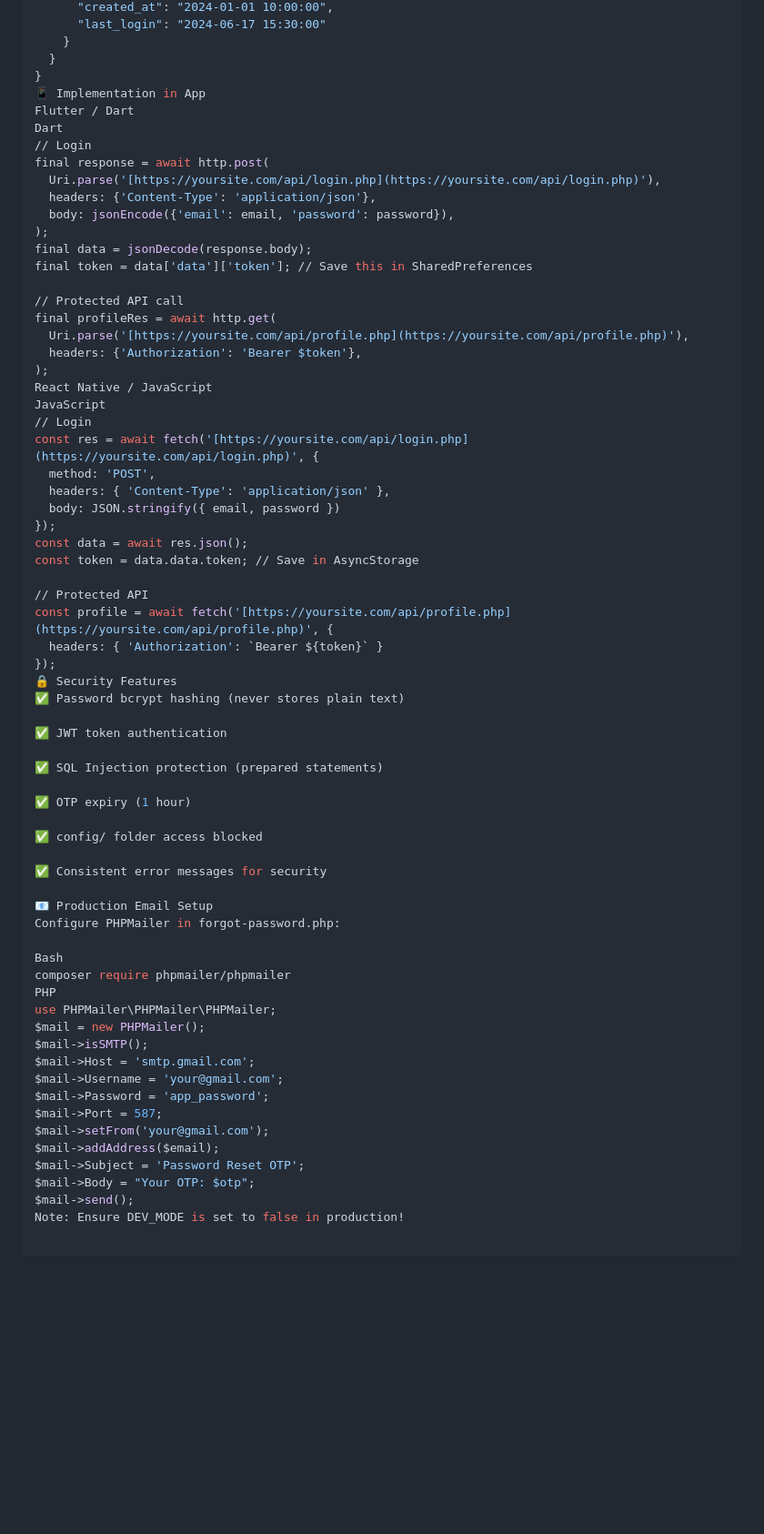
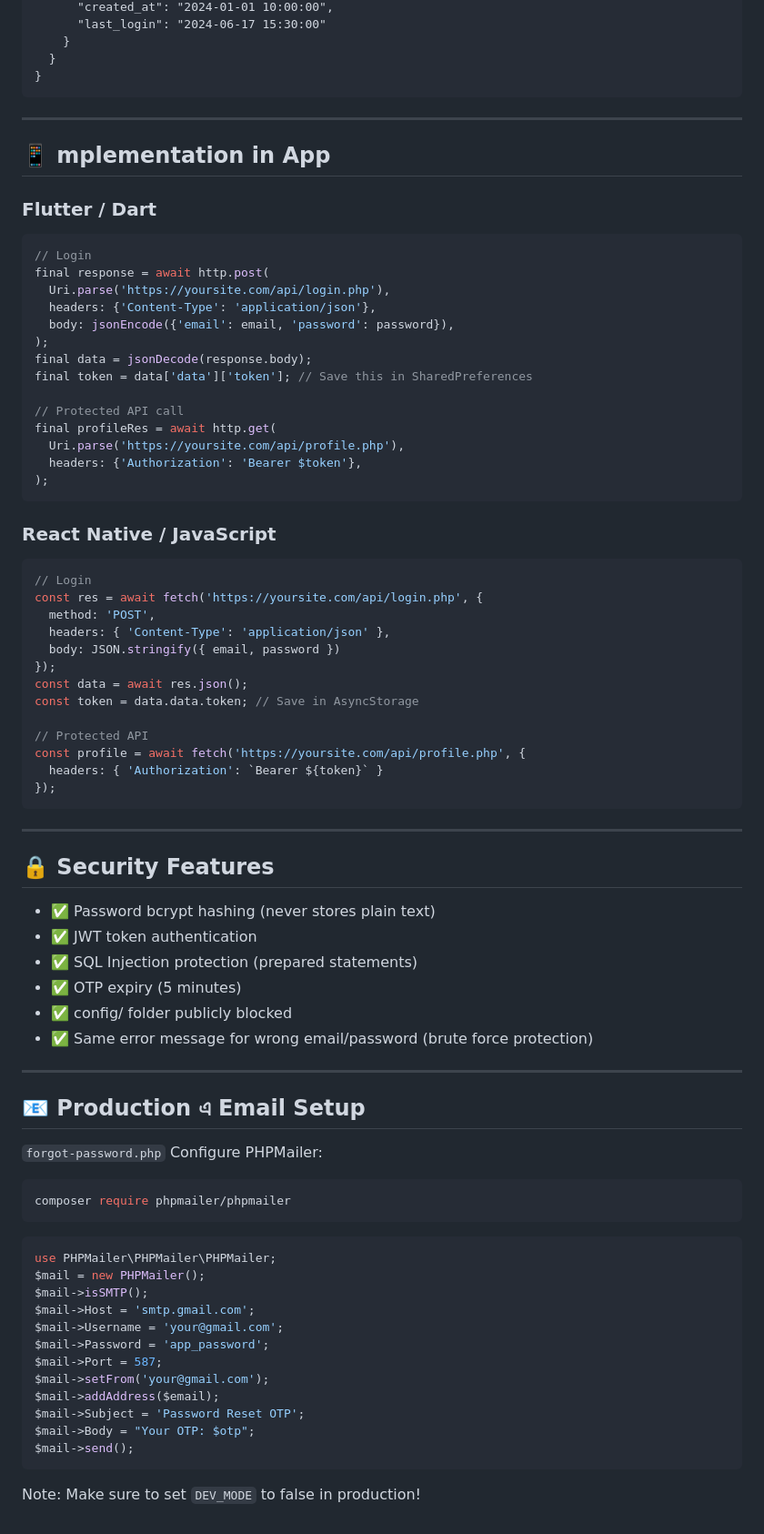
Before and after one commit to sudipto-dev-app/php-auth-api, a Markdown page: README.md, the part around one of its changes. Shown at 91% size. Rendered like a GitHub page; blank space fills up the shorter version.

Commit message:
Revise README for clarity and completeness
Updated README with project structure, setup steps, API endpoints, implementation examples, security features, and email setup instructions.

````diff
--- a/README.md
+++ b/README.md
@@ -142,12 +170,17 @@ Response (200):
     }
   }
 }
-📱 Implementation in App
-Flutter / Dart
-Dart
+```
+
+---
+
+## 📱 mplementation in App
+
+### Flutter / Dart
+```dart
 // Login
 final response = await http.post(
-  Uri.parse('[https://yoursite.com/api/login.php](https://yoursite.com/api/login.php)'),
+  Uri.parse('https://yoursite.com/api/login.php'),
   headers: {'Content-Type': 'application/json'},
   body: jsonEncode({'email': email, 'password': password}),
 );
@@ -156,13 +189,15 @@ final token = data['data']['token']; // Save this in SharedPreferences
 
 // Protected API call
 final profileRes = await http.get(
-  Uri.parse('[https://yoursite.com/api/profile.php](https://yoursite.com/api/profile.php)'),
+  Uri.parse('https://yoursite.com/api/profile.php'),
   headers: {'Authorization': 'Bearer $token'},
 );
-React Native / JavaScript
-JavaScript
+```
+
+### React Native / JavaScript
+```javascript
 // Login
-const res = await fetch('[https://yoursite.com/api/login.php](https://yoursite.com/api/login.php)', {
+const res = await fetch('https://yoursite.com/api/login.php', {
   method: 'POST',
   headers: { 'Content-Type': 'application/json' },
   body: JSON.stringify({ email, password })
@@ -171,28 +206,33 @@ const data = await res.json();
 const token = data.data.token; // Save in AsyncStorage
 
 // Protected API
-const profile = await fetch('[https://yoursite.com/api/profile.php](https://yoursite.com/api/profile.php)', {
+const profile = await fetch('https://yoursite.com/api/profile.php', {
   headers: { 'Authorization': `Bearer ${token}` }
 });
-🔒 Security Features
-✅ Password bcrypt hashing (never stores plain text)
+```
 
-✅ JWT token authentication
+---
 
-✅ SQL Injection protection (prepared statements)
+## 🔒 Security Features
 
-✅ OTP expiry (1 hour)
+- ✅ Password bcrypt hashing (never stores plain text)
+- ✅ JWT token authentication
+- ✅ SQL Injection protection (prepared statements)
+- ✅ OTP expiry (5 minutes)
+- ✅ config/ folder publicly blocked
+- ✅ Same error message for wrong email/password (brute force protection)
 
-✅ config/ folder access blocked
+---
 
-✅ Consistent error messages for security
+## 📧 Production এ Email Setup
 
-📧 Production Email Setup
-Configure PHPMailer in forgot-password.php:
+`forgot-password.php` Configure PHPMailer:
 
-Bash
+```bash
 composer require phpmailer/phpmailer
-PHP
+```
+
+```php
 use PHPMailer\PHPMailer\PHPMailer;
 $mail = new PHPMailer();
 $mail->isSMTP();
@@ -205,4 +245,6 @@ $mail->addAddress($email);
 $mail->Subject = 'Password Reset OTP';
 $mail->Body = "Your OTP: $otp";
 $mail->send();
-Note: Ensure DEV_MODE is set to false in production!
+```
+
+Note: Make sure to set `DEV_MODE` to false in production!
````
Also changed, not shown: other parts of README.md (+44 -16 lines).
